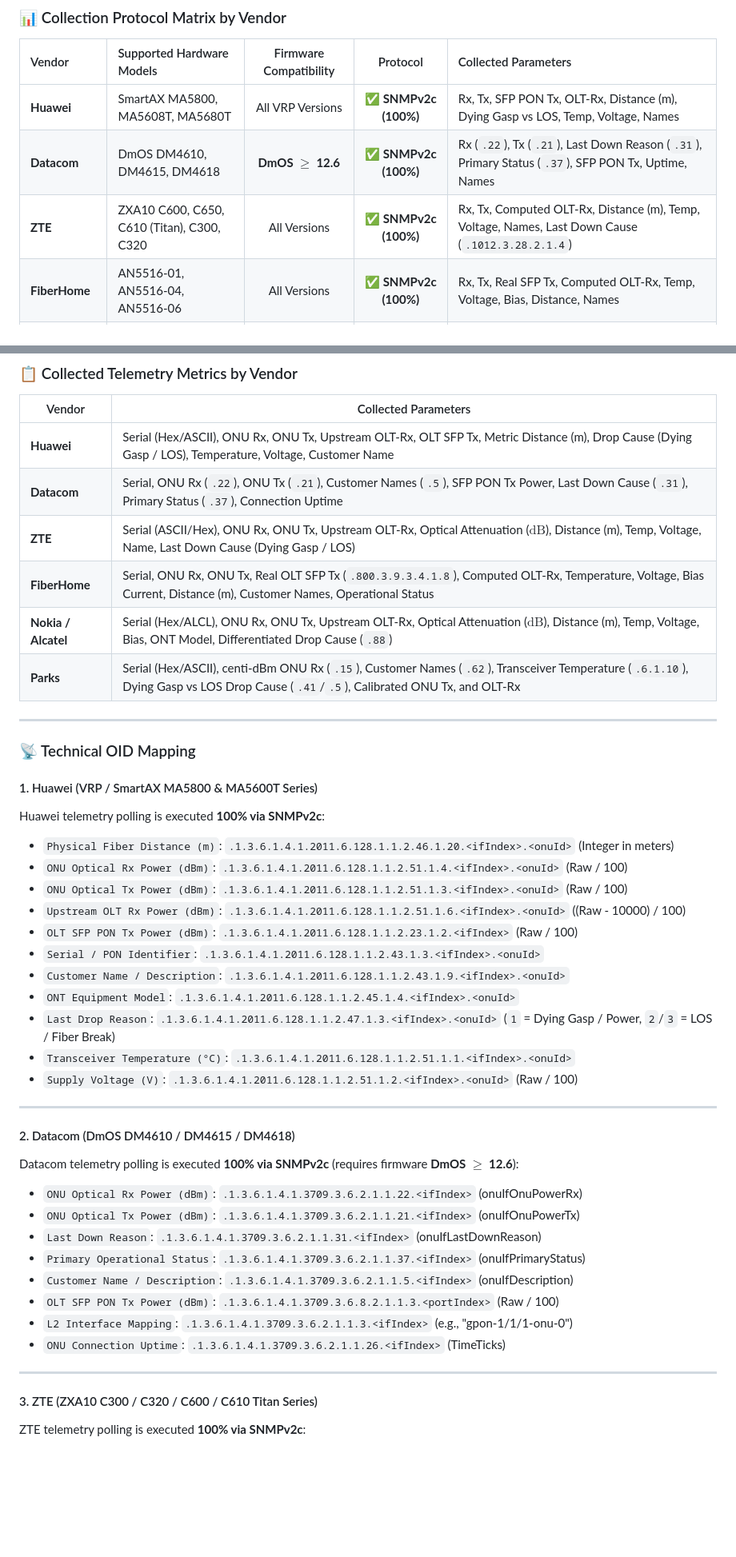
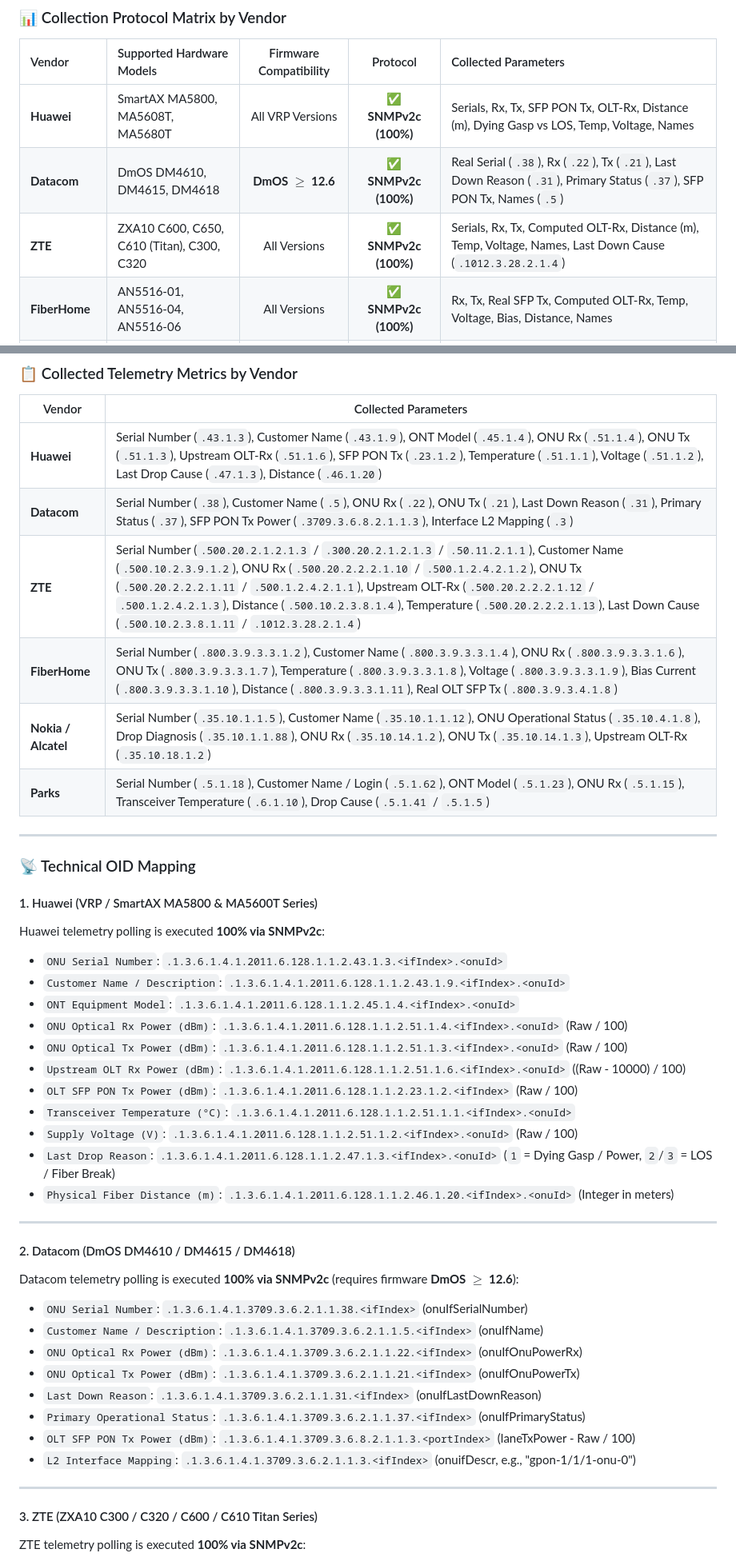
Before and after one commit to gondimcodes/signalhunter, a Markdown page: README.md, 2 parts joined by grey strips. Shown at 80% size. Rendered like a GitHub page; blank space fills up the shorter version.

```diff
--- a/README.md
+++ b/README.md
@@ -94,9 +94,9 @@ SignalHunter features specialized native Rust drivers for major telecom equipmen
 
 | Vendor | Supported Hardware Models | Firmware Compatibility | Protocol | Collected Parameters |
 | :--- | :--- | :---: | :---: | :--- |
-| **Huawei** | SmartAX MA5800, MA5608T, MA5680T | All VRP Versions | ✅ **SNMPv2c (100%)** | Rx, Tx, SFP PON Tx, OLT-Rx, Distance (m), Dying Gasp vs LOS, Temp, Voltage, Names |
-| **Datacom** | DmOS DM4610, DM4615, DM4618 | **DmOS $\ge$ 12.6** | ✅ **SNMPv2c (100%)** | Rx (`.22`), Tx (`.21`), Last Down Reason (`.31`), Primary Status (`.37`), SFP PON Tx, Uptime, Names |
-| **ZTE** | ZXA10 C600, C650, C610 (Titan), C300, C320 | All Versions | ✅ **SNMPv2c (100%)** | Rx, Tx, Computed OLT-Rx, Distance (m), Temp, Voltage, Names, Last Down Cause (`.1012.3.28.2.1.4`) |
+| **Huawei** | SmartAX MA5800, MA5608T, MA5680T | All VRP Versions | ✅ **SNMPv2c (100%)** | Serials, Rx, Tx, SFP PON Tx, OLT-Rx, Distance (m), Dying Gasp vs LOS, Temp, Voltage, Names |
+| **Datacom** | DmOS DM4610, DM4615, DM4618 | **DmOS $\ge$ 12.6** | ✅ **SNMPv2c (100%)** | Real Serial (`.38`), Rx (`.22`), Tx (`.21`), Last Down Reason (`.31`), Primary Status (`.37`), SFP PON Tx, Names (`.5`) |
+| **ZTE** | ZXA10 C600, C650, C610 (Titan), C300, C320 | All Versions | ✅ **SNMPv2c (100%)** | Serials, Rx, Tx, Computed OLT-Rx, Distance (m), Temp, Voltage, Names, Last Down Cause (`.1012.3.28.2.1.4`) |
 | **FiberHome** | AN5516-01, AN5516-04, AN5516-06 | All Versions | ✅ **SNMPv2c (100%)** | Rx, Tx, Real SFP Tx, Computed OLT-Rx, Temp, Voltage, Bias, Distance, Names |
 | **Nokia / Alcatel** | ISAM 7360 FX, 7342, 7330, Lightspan FX | All Versions | ✅ **SNMPv2c (100%)** | Full DDM, Serials, `.88` Drop Alarms (Dying Gasp vs LOS), Rx, Tx, OLT-Rx, Names |
 | **Parks** | Fiberlink 30028, 21000, 21016, 21008, 21004 | All Versions | ✅ **SNMPv2c (100%)** | centi-dBm Rx (`.15`), Temp (`.6.1.10`), Names (`.62`), Dying Gasp vs LOS (`.41`/`.5`) |
@@ -107,12 +107,12 @@ SignalHunter features specialized native Rust drivers for major telecom equipmen
 
 | Vendor | Collected Parameters |
 |---|---|
-| **Huawei** | Serial (Hex/ASCII), ONU Rx, ONU Tx, Upstream OLT-Rx, OLT SFP Tx, Metric Distance (m), Drop Cause (Dying Gasp / LOS), Temperature, Voltage, Customer Name |
-| **Datacom** | Serial, ONU Rx (`.22`), ONU Tx (`.21`), Customer Names (`.5`), SFP PON Tx Power, Last Down Cause (`.31`), Primary Status (`.37`), Connection Uptime |
-| **ZTE** | Serial (ASCII/Hex), ONU Rx, ONU Tx, Upstream OLT-Rx, Optical Attenuation ($\text{dB}$), Distance (m), Temp, Voltage, Name, Last Down Cause (Dying Gasp / LOS) |
-| **FiberHome** | Serial, ONU Rx, ONU Tx, Real OLT SFP Tx (`.800.3.9.3.4.1.8`), Computed OLT-Rx, Temperature, Voltage, Bias Current, Distance (m), Customer Names, Operational Status |
-| **Nokia / Alcatel** | Serial (Hex/ALCL), ONU Rx, ONU Tx, Upstream OLT-Rx, Optical Attenuation ($\text{dB}$), Distance (m), Temp, Voltage, Bias, ONT Model, Differentiated Drop Cause (`.88`) |
-| **Parks** | Serial (Hex/ASCII), centi-dBm ONU Rx (`.15`), Customer Names (`.62`), Transceiver Temperature (`.6.1.10`), Dying Gasp vs LOS Drop Cause (`.41`/`.5`), Calibrated ONU Tx, and OLT-Rx |
+| **Huawei** | Serial Number (`.43.1.3`), Customer Name (`.43.1.9`), ONT Model (`.45.1.4`), ONU Rx (`.51.1.4`), ONU Tx (`.51.1.3`), Upstream OLT-Rx (`.51.1.6`), SFP PON Tx (`.23.1.2`), Temperature (`.51.1.1`), Voltage (`.51.1.2`), Last Drop Cause (`.47.1.3`), Distance (`.46.1.20`) |
+| **Datacom** | Serial Number (`.38`), Customer Name (`.5`), ONU Rx (`.22`), ONU Tx (`.21`), Last Down Reason (`.31`), Primary Status (`.37`), SFP PON Tx Power (`.3709.3.6.8.2.1.1.3`), Interface L2 Mapping (`.3`) |
+| **ZTE** | Serial Number (`.500.20.2.1.2.1.3` / `.300.20.2.1.2.1.3` / `.50.11.2.1.1`), Customer Name (`.500.10.2.3.9.1.2`), ONU Rx (`.500.20.2.2.2.1.10` / `.500.1.2.4.2.1.2`), ONU Tx (`.500.20.2.2.2.1.11` / `.500.1.2.4.2.1.1`), Upstream OLT-Rx (`.500.20.2.2.2.1.12` / `.500.1.2.4.2.1.3`), Distance (`.500.10.2.3.8.1.4`), Temperature (`.500.20.2.2.2.1.13`), Last Down Cause (`.500.10.2.3.8.1.11` / `.1012.3.28.2.1.4`) |
+| **FiberHome** | Serial Number (`.800.3.9.3.3.1.2`), Customer Name (`.800.3.9.3.3.1.4`), ONU Rx (`.800.3.9.3.3.1.6`), ONU Tx (`.800.3.9.3.3.1.7`), Temperature (`.800.3.9.3.3.1.8`), Voltage (`.800.3.9.3.3.1.9`), Bias Current (`.800.3.9.3.3.1.10`), Distance (`.800.3.9.3.3.1.11`), Real OLT SFP Tx (`.800.3.9.3.4.1.8`) |
+| **Nokia / Alcatel** | Serial Number (`.35.10.1.1.5`), Customer Name (`.35.10.1.1.12`), ONU Operational Status (`.35.10.4.1.8`), Drop Diagnosis (`.35.10.1.1.88`), ONU Rx (`.35.10.14.1.2`), ONU Tx (`.35.10.14.1.3`), Upstream OLT-Rx (`.35.10.18.1.2`) |
+| **Parks** | Serial Number (`.5.1.18`), Customer Name / Login (`.5.1.62`), ONT Model (`.5.1.23`), ONU Rx (`.5.1.15`), Transceiver Temperature (`.6.1.10`), Drop Cause (`.5.1.41` / `.5.1.5`) |
 
 ---
 
@@ -120,30 +120,30 @@ SignalHunter features specialized native Rust drivers for major telecom equipmen
 
 #### 1. Huawei (VRP / SmartAX MA5800 & MA5600T Series)
 Huawei telemetry polling is executed **100% via SNMPv2c**:
-* `Physical Fiber Distance (m)`: `.1.3.6.1.4.1.2011.6.128.1.1.2.46.1.20.<ifIndex>.<onuId>` (Integer in meters)
+* `ONU Serial Number`: `.1.3.6.1.4.1.2011.6.128.1.1.2.43.1.3.<ifIndex>.<onuId>`
+* `Customer Name / Description`: `.1.3.6.1.4.1.2011.6.128.1.1.2.43.1.9.<ifIndex>.<onuId>`
+* `ONT Equipment Model`: `.1.3.6.1.4.1.2011.6.128.1.1.2.45.1.4.<ifIndex>.<onuId>`
 * `ONU Optical Rx Power (dBm)`: `.1.3.6.1.4.1.2011.6.128.1.1.2.51.1.4.<ifIndex>.<onuId>` (Raw / 100)
 * `ONU Optical Tx Power (dBm)`: `.1.3.6.1.4.1.2011.6.128.1.1.2.51.1.3.<ifIndex>.<onuId>` (Raw / 100)
 * `Upstream OLT Rx Power (dBm)`: `.1.3.6.1.4.1.2011.6.128.1.1.2.51.1.6.<ifIndex>.<onuId>` ((Raw - 10000) / 100)
 * `OLT SFP PON Tx Power (dBm)`: `.1.3.6.1.4.1.2011.6.128.1.1.2.23.1.2.<ifIndex>` (Raw / 100)
-* `Serial / PON Identifier`: `.1.3.6.1.4.1.2011.6.128.1.1.2.43.1.3.<ifIndex>.<onuId>`
-* `Customer Name / Description`: `.1.3.6.1.4.1.2011.6.128.1.1.2.43.1.9.<ifIndex>.<onuId>`
-* `ONT Equipment Model`: `.1.3.6.1.4.1.2011.6.128.1.1.2.45.1.4.<ifIndex>.<onuId>`
-* `Last Drop Reason`: `.1.3.6.1.4.1.2011.6.128.1.1.2.47.1.3.<ifIndex>.<onuId>` (`1` = Dying Gasp / Power, `2`/`3` = LOS / Fiber Break)
 * `Transceiver Temperature (°C)`: `.1.3.6.1.4.1.2011.6.128.1.1.2.51.1.1.<ifIndex>.<onuId>`
 * `Supply Voltage (V)`: `.1.3.6.1.4.1.2011.6.128.1.1.2.51.1.2.<ifIndex>.<onuId>` (Raw / 100)
+* `Last Drop Reason`: `.1.3.6.1.4.1.2011.6.128.1.1.2.47.1.3.<ifIndex>.<onuId>` (`1` = Dying Gasp / Power, `2`/`3` = LOS / Fiber Break)
+* `Physical Fiber Distance (m)`: `.1.3.6.1.4.1.2011.6.128.1.1.2.46.1.20.<ifIndex>.<onuId>` (Integer in meters)
 
 ---
 
 #### 2. Datacom (DmOS DM4610 / DM4615 / DM4618)
 Datacom telemetry polling is executed **100% via SNMPv2c** (requires firmware **DmOS $\ge$ 12.6**):
+* `ONU Serial Number`: `.1.3.6.1.4.1.3709.3.6.2.1.1.38.<ifIndex>` (onuIfSerialNumber)
+* `Customer Name / Description`: `.1.3.6.1.4.1.3709.3.6.2.1.1.5.<ifIndex>` (onuIfName)
 * `ONU Optical Rx Power (dBm)`: `.1.3.6.1.4.1.3709.3.6.2.1.1.22.<ifIndex>` (onuIfOnuPowerRx)
 * `ONU Optical Tx Power (dBm)`: `.1.3.6.1.4.1.3709.3.6.2.1.1.21.<ifIndex>` (onuIfOnuPowerTx)
 * `Last Down Reason`: `.1.3.6.1.4.1.3709.3.6.2.1.1.31.<ifIndex>` (onuIfLastDownReason)
 * `Primary Operational Status`: `.1.3.6.1.4.1.3709.3.6.2.1.1.37.<ifIndex>` (onuIfPrimaryStatus)
-* `Customer Name / Description`: `.1.3.6.1.4.1.3709.3.6.2.1.1.5.<ifIndex>` (onuIfDescription)
-* `OLT SFP PON Tx Power (dBm)`: `.1.3.6.1.4.1.3709.3.6.8.2.1.1.3.<portIndex>` (Raw / 100)
-* `L2 Interface Mapping`: `.1.3.6.1.4.1.3709.3.6.2.1.1.3.<ifIndex>` (e.g., "gpon-1/1/1-onu-0")
-* `ONU Connection Uptime`: `.1.3.6.1.4.1.3709.3.6.2.1.1.26.<ifIndex>` (TimeTicks)
+* `OLT SFP PON Tx Power (dBm)`: `.1.3.6.1.4.1.3709.3.6.8.2.1.1.3.<portIndex>` (laneTxPower - Raw / 100)
+* `L2 Interface Mapping`: `.1.3.6.1.4.1.3709.3.6.2.1.1.3.<ifIndex>` (onuifDescr, e.g., "gpon-1/1/1-onu-0")
 
 ---
 
```
Also changed, not shown: other parts of README.md (+28 -25 lines), LEIAME.md (+49 -48 lines).
